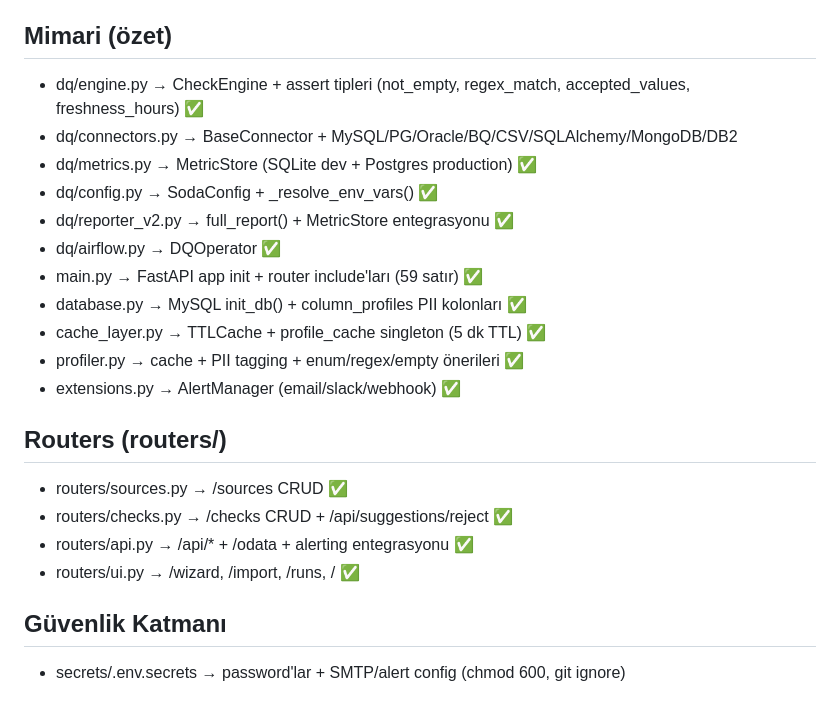
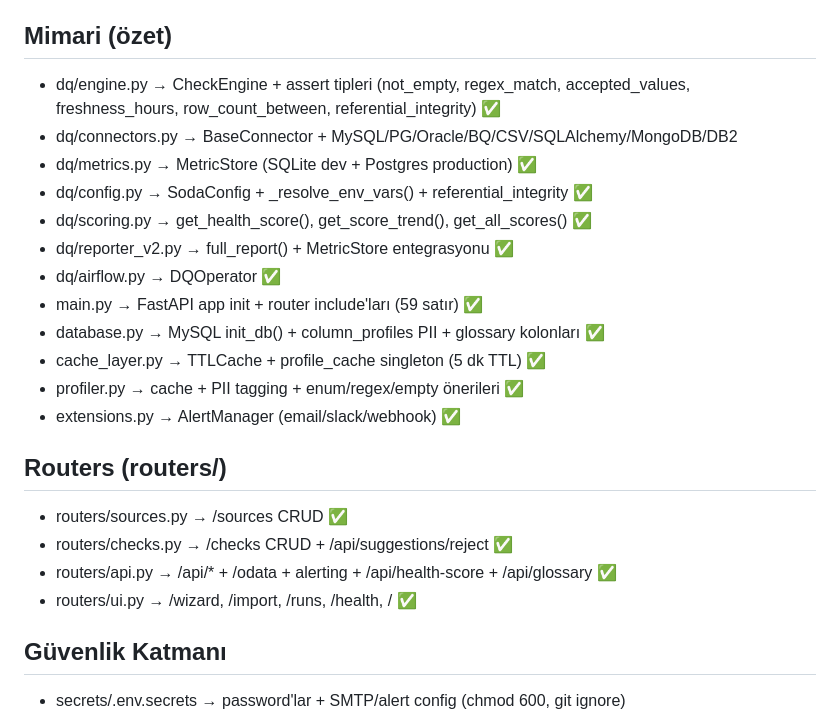
Before and after one commit to SHapeloglu/DQ, a Markdown page: SESSION_START.md, the part around one of its changes. GitHub-like rendering.

```diff
--- a/SESSION_START.md
+++ b/SESSION_START.md
@@ -4,14 +4,15 @@ Konum: /opt/dq/dq_docker (Contabo VPS, SSH erişimi)
 Stack: FastAPI + MySQL + Airflow + Docker
 
 ## Mimari (özet)
-- dq/engine.py      → CheckEngine + assert tipleri (not_empty, regex_match, accepted_values, freshness_hours) ✅
+- dq/engine.py      → CheckEngine + assert tipleri (not_empty, regex_match, accepted_values, freshness_hours, row_count_between, referential_integrity) ✅
 - dq/connectors.py  → BaseConnector + MySQL/PG/Oracle/BQ/CSV/SQLAlchemy/MongoDB/DB2
 - dq/metrics.py     → MetricStore (SQLite dev + Postgres production) ✅
-- dq/config.py      → SodaConfig + _resolve_env_vars() ✅
+- dq/config.py      → SodaConfig + _resolve_env_vars() + referential_integrity ✅
+- dq/scoring.py     → get_health_score(), get_score_trend(), get_all_scores() ✅
 - dq/reporter_v2.py → full_report() + MetricStore entegrasyonu ✅
 - dq/airflow.py     → DQOperator ✅
 - main.py           → FastAPI app init + router include'ları (59 satır) ✅
-- database.py       → MySQL init_db() + column_profiles PII kolonları ✅
+- database.py       → MySQL init_db() + column_profiles PII + glossary kolonları ✅
 - cache_layer.py    → TTLCache + profile_cache singleton (5 dk TTL) ✅
 - profiler.py       → cache + PII tagging + enum/regex/empty önerileri ✅
 - extensions.py     → AlertManager (email/slack/webhook) ✅
@@ -19,8 +20,8 @@ Stack: FastAPI + MySQL + Airflow + Docker
 ## Routers (routers/)
 - routers/sources.py → /sources CRUD ✅
 - routers/checks.py  → /checks CRUD + /api/suggestions/reject ✅
-- routers/api.py     → /api/* + /odata + alerting entegrasyonu ✅
-- routers/ui.py      → /wizard, /import, /runs, / ✅
+- routers/api.py     → /api/* + /odata + alerting + /api/health-score + /api/glossary ✅
+- routers/ui.py      → /wizard, /import, /runs, /health, / ✅
 
 ## Güvenlik Katmanı
 - secrets/.env.secrets     → password'lar + SMTP/alert config (chmod 600, git ignore)
```
Also changed, not shown: other parts of SESSION_START.md (+23 -16 lines).
